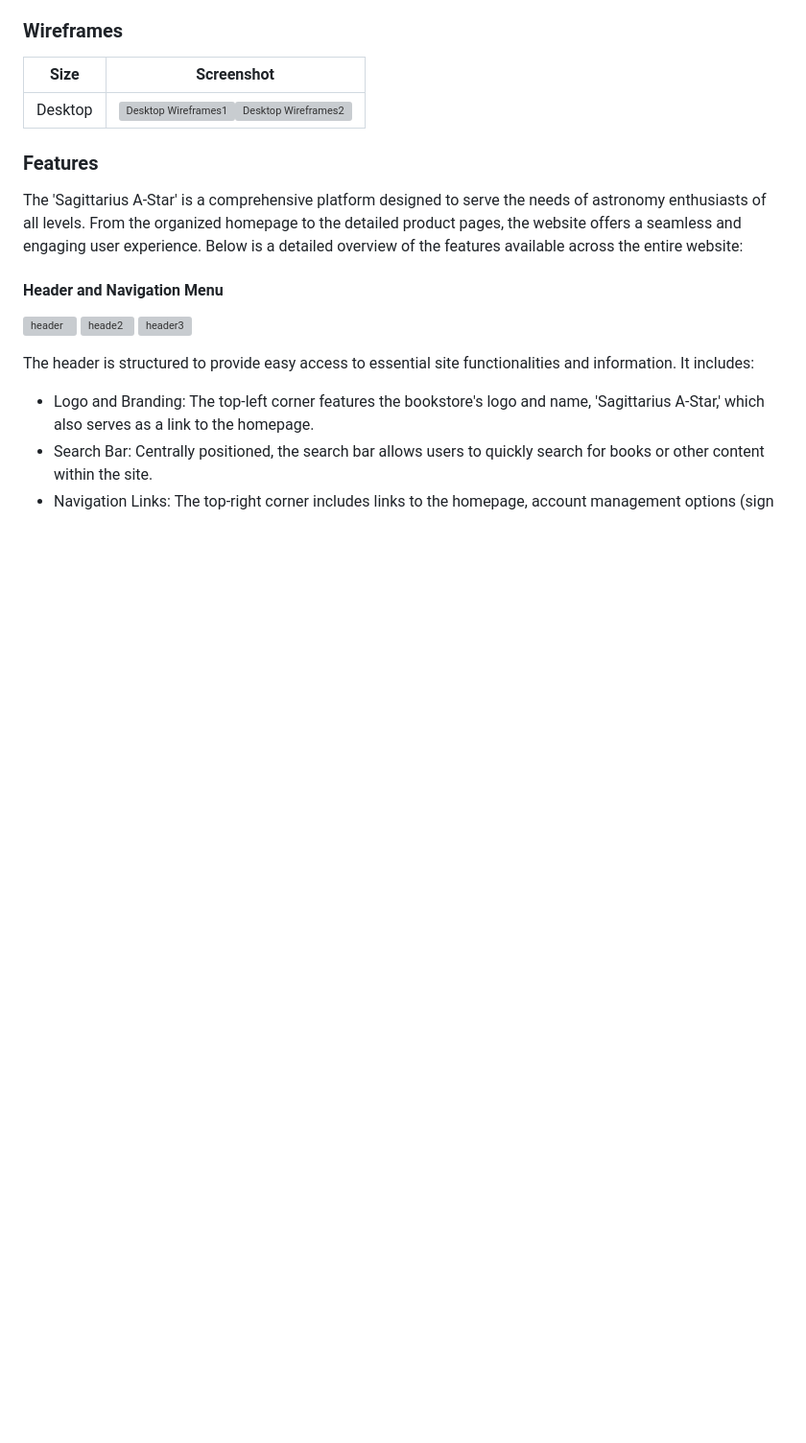
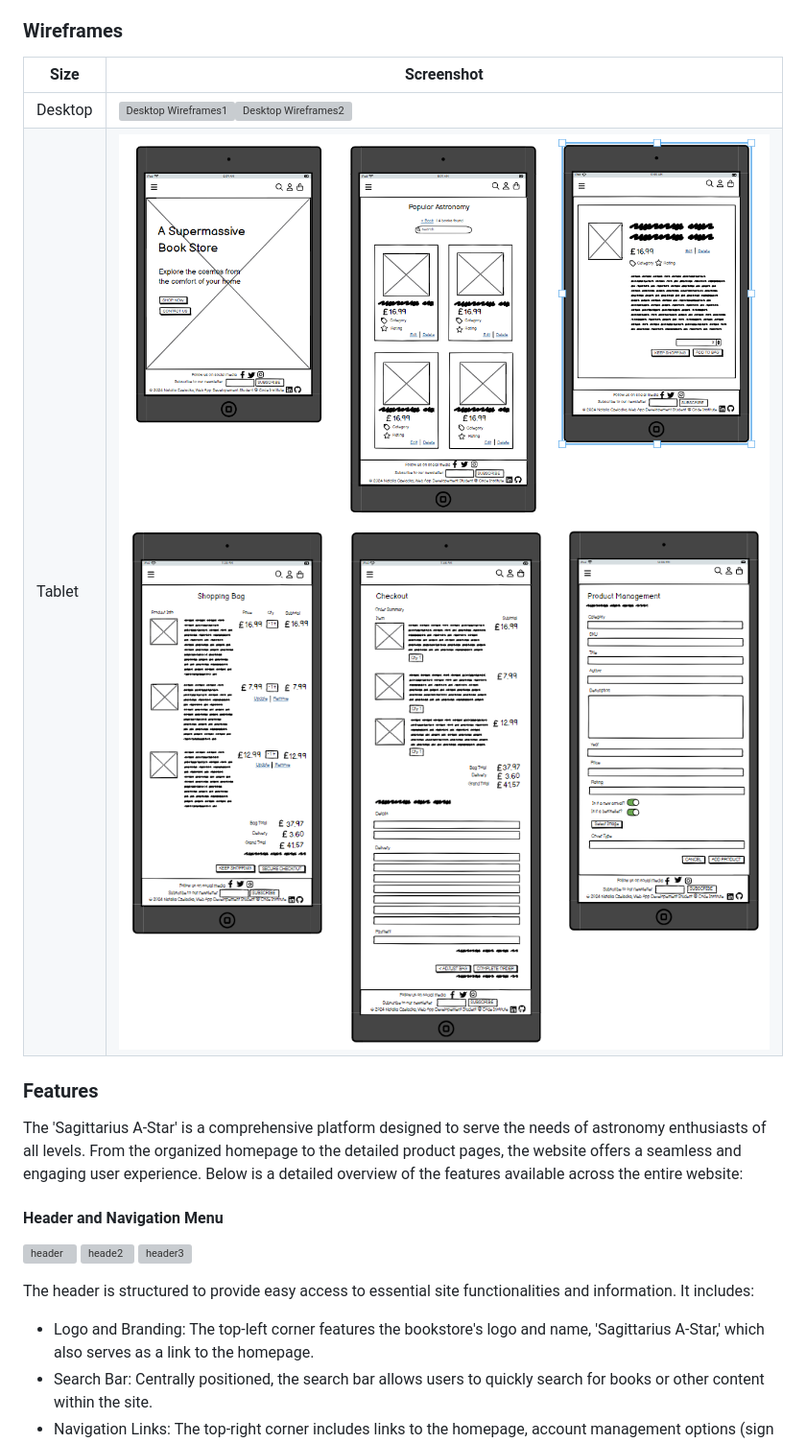
Before and after one commit to NataliaCzeladka/sagittarius-a-star, a Markdown page: README.md, the part around the change. Shown: that part at 96% size. GitHub-like rendering; pictures changed too: docs/wireframes/wireframes_tablet1.png (added), docs/wireframes/wireframes_tablet2.png (added); blank space fills up the shorter version; grey boxes are pictures that could not be loaded.

Commit message:
Add wireframes for tablet for README.md

```diff
--- a/README.md
+++ b/README.md
@@ -115,7 +115,7 @@ Images play a crucial role in enhancing the overall user experience, making the
 | Size | Screenshot |
 | --- | --- |
 | Desktop | ![Desktop Wireframes1](docs/wireframes/wireframes_desktop1.png)![Desktop Wireframes2](docs/wireframes/wireframes_desktop2.png) |
-
+| Tablet | ![Tablet Wireframes1](docs/wireframes/wireframes_tablet1.png)![Tablet Wireframes2](docs/wireframes/wireframes_tablet2.png) |
 
 ### Features
 
```
